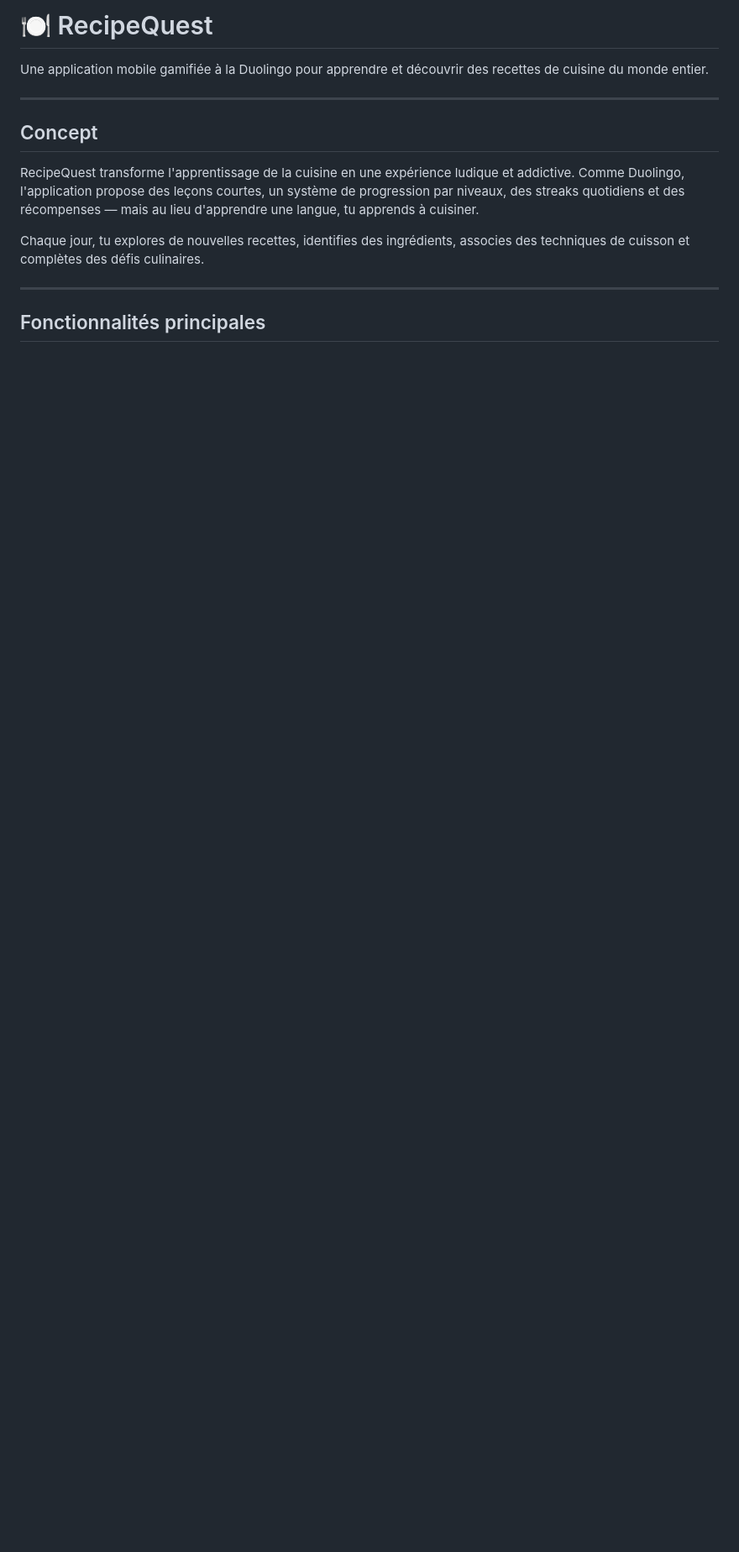
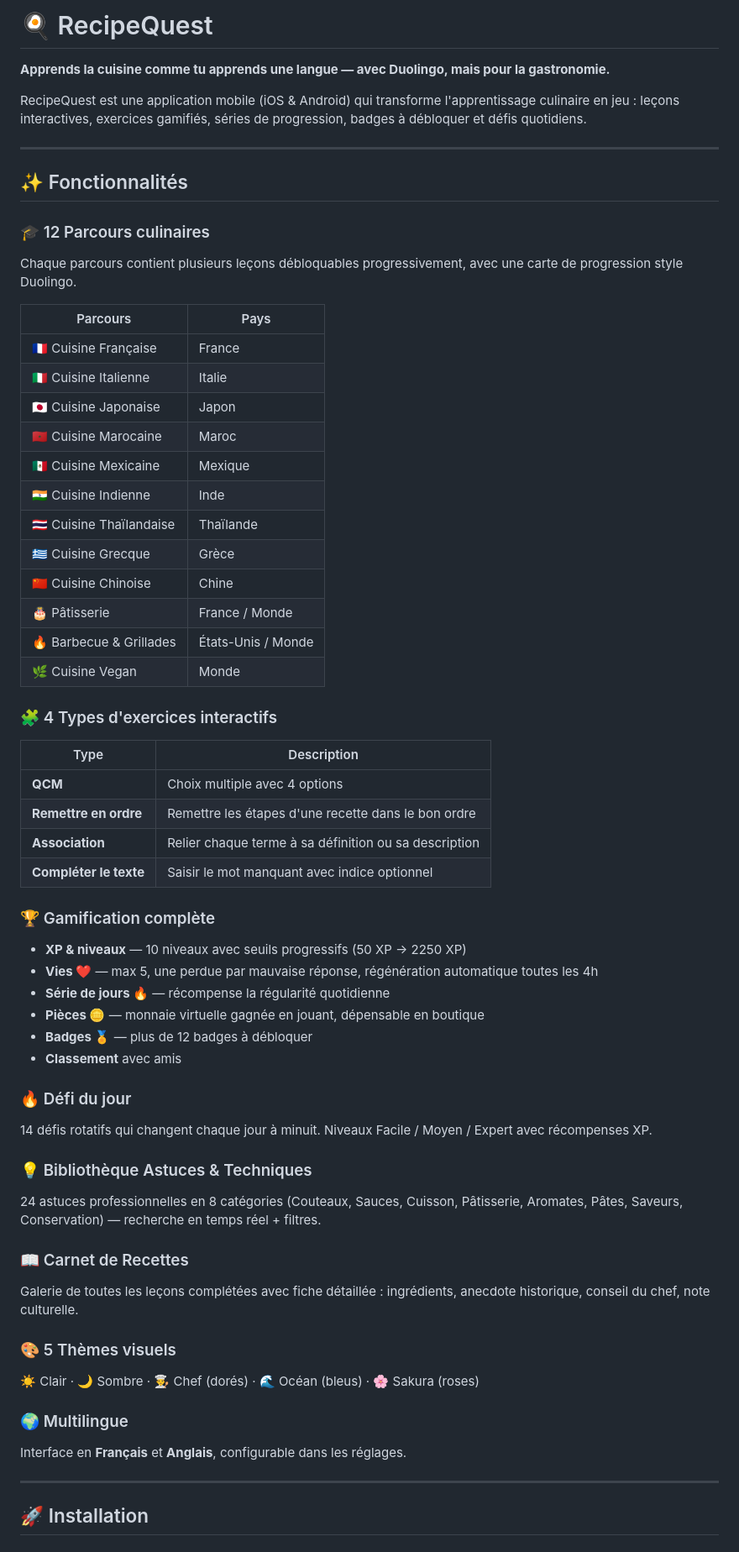
Before and after one commit to Overzam/ClaudeTest, a Markdown page: README.md, the part around one of its changes. Shown at 84% size. Drawn GitHub-style; blank space fills up the shorter version.

```diff
--- a/README.md
+++ b/README.md
@@ -1,16 +1,64 @@
-# 🍽️ RecipeQuest
+# 🍳 RecipeQuest
 
-Une application mobile gamifiée à la Duolingo pour apprendre et découvrir des recettes de cuisine du monde entier.
+**Apprends la cuisine comme tu apprends une langue — avec Duolingo, mais pour la gastronomie.**
+
+RecipeQuest est une application mobile (iOS & Android) qui transforme l'apprentissage culinaire en jeu : leçons interactives, exercices gamifiés, séries de progression, badges à débloquer et défis quotidiens.
 
 ---
 
-## Concept
+## ✨ Fonctionnalités
 
-RecipeQuest transforme l'apprentissage de la cuisine en une expérience ludique et addictive. Comme Duolingo, l'application propose des leçons courtes, un système de progression par niveaux, des streaks quotidiens et des récompenses — mais au lieu d'apprendre une langue, tu apprends à cuisiner.
+### 🎓 12 Parcours culinaires
+Chaque parcours contient plusieurs leçons débloquables progressivement, avec une carte de progression style Duolingo.
 
-Chaque jour, tu explores de nouvelles recettes, identifies des ingrédients, associes des techniques de cuisson et complètes des défis culinaires.
+| Parcours | Pays |
+|----------|------|
+| 🇫🇷 Cuisine Française | France |
+| 🇮🇹 Cuisine Italienne | Italie |
+| 🇯🇵 Cuisine Japonaise | Japon |
+| 🇲🇦 Cuisine Marocaine | Maroc |
+| 🇲🇽 Cuisine Mexicaine | Mexique |
+| 🇮🇳 Cuisine Indienne | Inde |
+| 🇹🇭 Cuisine Thaïlandaise | Thaïlande |
+| 🇬🇷 Cuisine Grecque | Grèce |
+| 🇨🇳 Cuisine Chinoise | Chine |
+| 🎂 Pâtisserie | France / Monde |
+| 🔥 Barbecue & Grillades | États-Unis / Monde |
+| 🌿 Cuisine Vegan | Monde |
+
+### 🧩 4 Types d'exercices interactifs
+
+| Type | Description |
+|------|-------------|
+| **QCM** | Choix multiple avec 4 options |
+| **Remettre en ordre** | Remettre les étapes d'une recette dans le bon ordre |
+| **Association** | Relier chaque terme à sa définition ou sa description |
+| **Compléter le texte** | Saisir le mot manquant avec indice optionnel |
+
+### 🏆 Gamification complète
+- **XP & niveaux** — 10 niveaux avec seuils progressifs (50 XP → 2250 XP)
+- **Vies ❤️** — max 5, une perdue par mauvaise réponse, régénération automatique toutes les 4h
+- **Série de jours 🔥** — récompense la régularité quotidienne
+- **Pièces 🪙** — monnaie virtuelle gagnée en jouant, dépensable en boutique
+- **Badges 🏅** — plus de 12 badges à débloquer
+- **Classement** avec amis
+
+### 🔥 Défi du jour
+14 défis rotatifs qui changent chaque jour à minuit. Niveaux Facile / Moyen / Expert avec récompenses XP.
+
+### 💡 Bibliothèque Astuces & Techniques
+24 astuces professionnelles en 8 catégories (Couteaux, Sauces, Cuisson, Pâtisserie, Aromates, Pâtes, Saveurs, Conservation) — recherche en temps réel + filtres.
+
+### 📖 Carnet de Recettes
+Galerie de toutes les leçons complétées avec fiche détaillée : ingrédients, anecdote historique, conseil du chef, note culturelle.
+
+### 🎨 5 Thèmes visuels
+☀️ Clair · 🌙 Sombre · 👨‍🍳 Chef (dorés) · 🌊 Océan (bleus) · 🌸 Sakura (roses)
+
+### 🌍 Multilingue
+Interface en **Français** et **Anglais**, configurable dans les réglages.
 
 ---
 
-## Fonctionnalités principales
+## 🚀 Installation
 
```
Also changed, not shown: other parts of README.md (+94 -110 lines).
